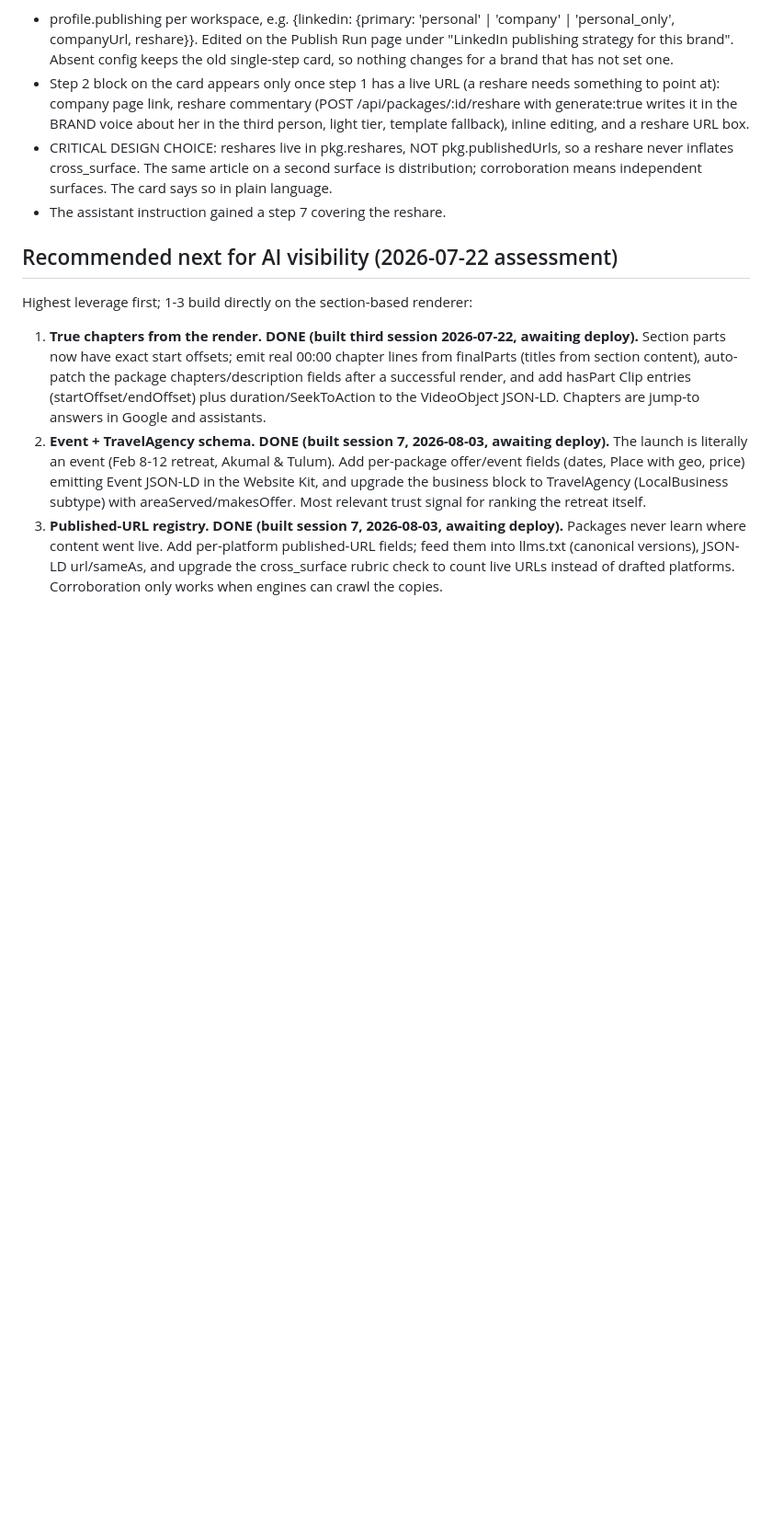
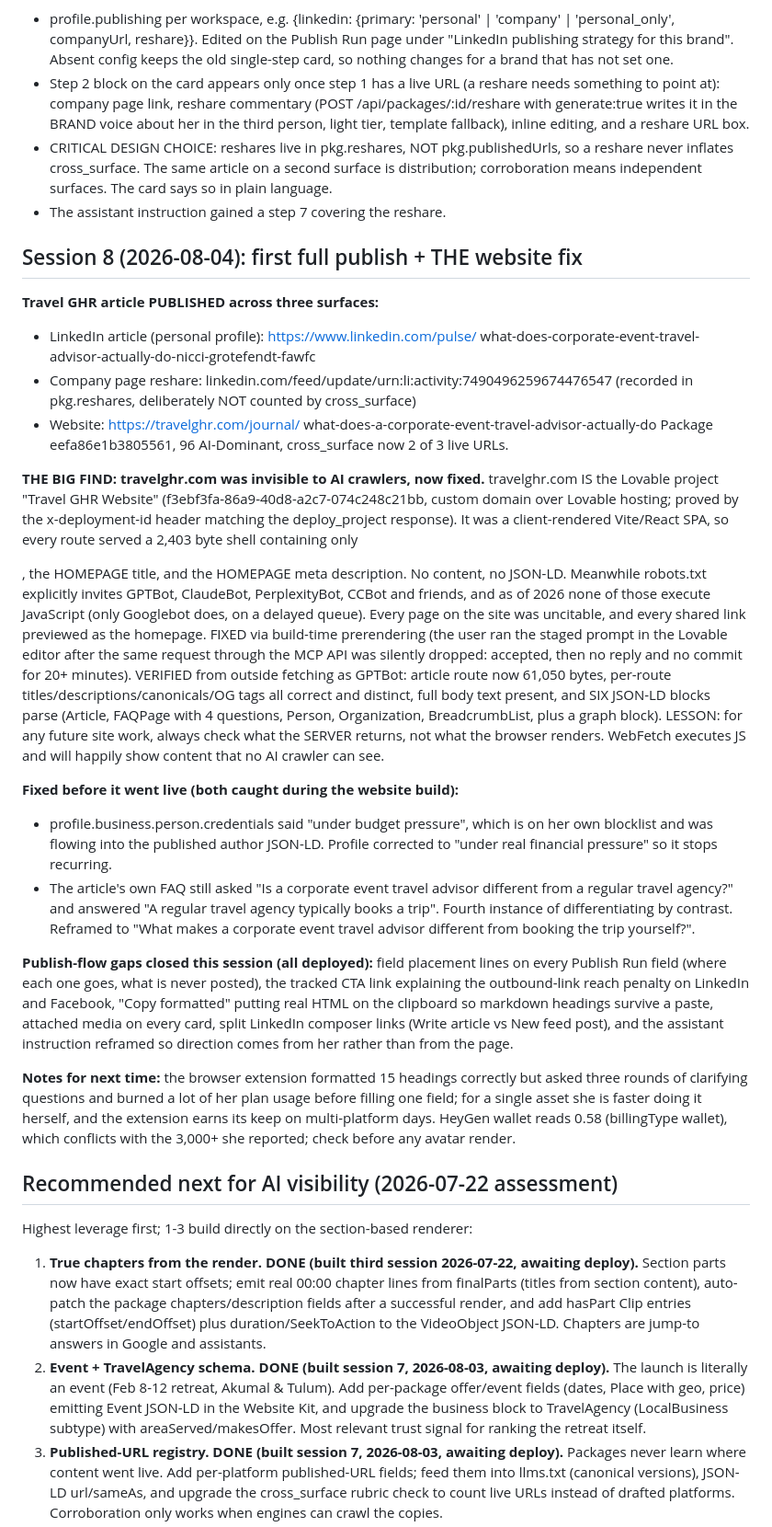
Before and after one commit to nicci-afk/ContentStudio, a Markdown page: CLAUDE.md, the part around the change. Shown at 92% size. GitHub-like rendering; blank space fills up the shorter version.

Commit message:
Record session 8: first full publish across three surfaces, and the travelghr.com prerender fix

```diff
--- a/CLAUDE.md
+++ b/CLAUDE.md
@@ -925,6 +925,64 @@ brand): see docs/PUBLISHING-PLAYBOOK.md.**
   independent surfaces. The card says so in plain language.
 - The assistant instruction gained a step 7 covering the reshare.
 
+## Session 8 (2026-08-04): first full publish + THE website fix
+
+**Travel GHR article PUBLISHED across three surfaces:**
+- LinkedIn article (personal profile): https://www.linkedin.com/pulse/
+  what-does-corporate-event-travel-advisor-actually-do-nicci-grotefendt-fawfc
+- Company page reshare: linkedin.com/feed/update/urn:li:activity:7490496259674476547
+  (recorded in pkg.reshares, deliberately NOT counted by cross_surface)
+- Website: https://travelghr.com/journal/
+  what-does-a-corporate-event-travel-advisor-actually-do
+Package eefa86e1b3805561, 96 AI-Dominant, cross_surface now 2 of 3 live URLs.
+
+**THE BIG FIND: travelghr.com was invisible to AI crawlers, now fixed.**
+travelghr.com IS the Lovable project "Travel GHR Website"
+(f3ebf3fa-86a9-40d8-a2c7-074c248c21bb, custom domain over Lovable hosting;
+proved by the x-deployment-id header matching the deploy_project response).
+It was a client-rendered Vite/React SPA, so every route served a 2,403 byte
+shell containing only <div id="root"></div>, the HOMEPAGE title, and the
+HOMEPAGE meta description. No content, no JSON-LD. Meanwhile robots.txt
+explicitly invites GPTBot, ClaudeBot, PerplexityBot, CCBot and friends, and
+as of 2026 none of those execute JavaScript (only Googlebot does, on a
+delayed queue). Every page on the site was uncitable, and every shared link
+previewed as the homepage.
+FIXED via build-time prerendering (the user ran the staged prompt in the
+Lovable editor after the same request through the MCP API was silently
+dropped: accepted, then no reply and no commit for 20+ minutes).
+VERIFIED from outside fetching as GPTBot: article route now 61,050 bytes,
+per-route titles/descriptions/canonicals/OG tags all correct and distinct,
+full body text present, and SIX JSON-LD blocks parse (Article, FAQPage with
+4 questions, Person, Organization, BreadcrumbList, plus a graph block).
+LESSON: for any future site work, always check what the SERVER returns, not
+what the browser renders. WebFetch executes JS and will happily show content
+that no AI crawler can see.
+
+**Fixed before it went live (both caught during the website build):**
+- profile.business.person.credentials said "under budget pressure", which is
+  on her own blocklist and was flowing into the published author JSON-LD.
+  Profile corrected to "under real financial pressure" so it stops recurring.
+- The article's own FAQ still asked "Is a corporate event travel advisor
+  different from a regular travel agency?" and answered "A regular travel
+  agency typically books a trip". Fourth instance of differentiating by
+  contrast. Reframed to "What makes a corporate event travel advisor
+  different from booking the trip yourself?".
+
+**Publish-flow gaps closed this session (all deployed):** field placement
+lines on every Publish Run field (where each one goes, what is never posted),
+the tracked CTA link explaining the outbound-link reach penalty on LinkedIn
+and Facebook, "Copy formatted" putting real HTML on the clipboard so markdown
+headings survive a paste, attached media on every card, split LinkedIn
+composer links (Write article vs New feed post), and the assistant
+instruction reframed so direction comes from her rather than from the page.
+
+**Notes for next time:** the browser extension formatted 15 headings
+correctly but asked three rounds of clarifying questions and burned a lot of
+her plan usage before filling one field; for a single asset she is faster
+doing it herself, and the extension earns its keep on multi-platform days.
+HeyGen wallet reads 0.58 (billingType wallet), which conflicts with the
+3,000+ she reported; check before any avatar render.
+
 ## Recommended next for AI visibility (2026-07-22 assessment)
 
 Highest leverage first; 1-3 build directly on the section-based renderer:
```
